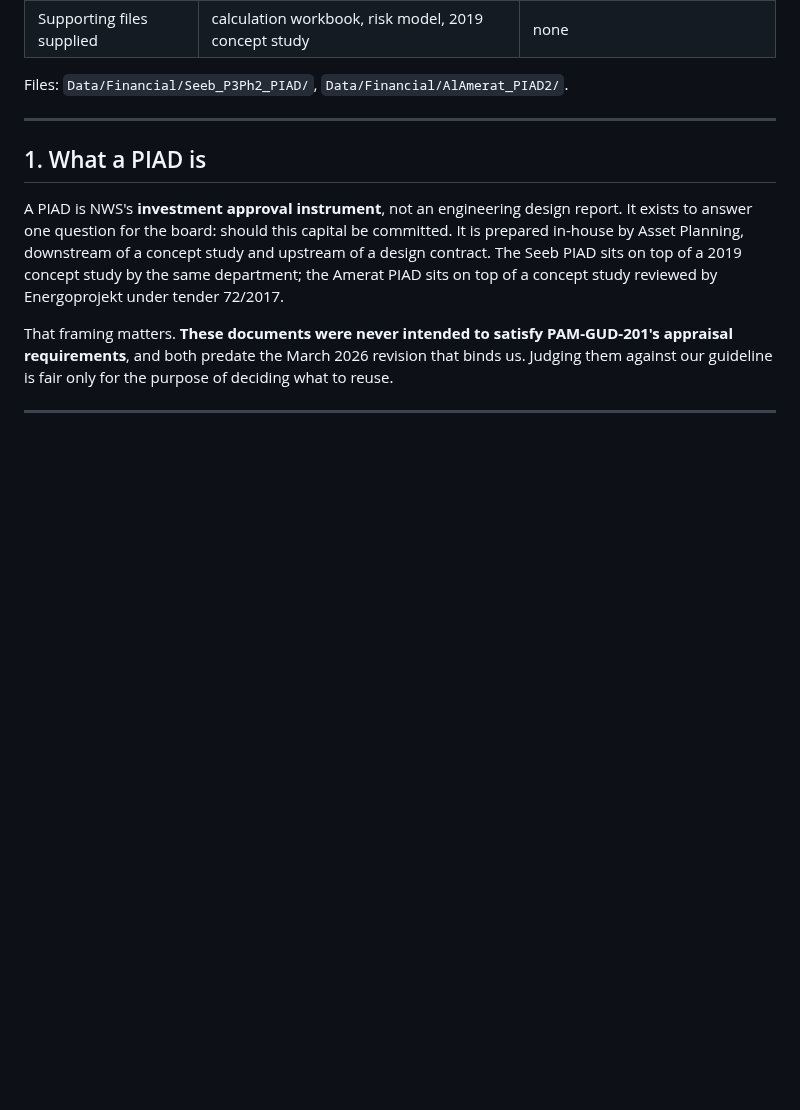
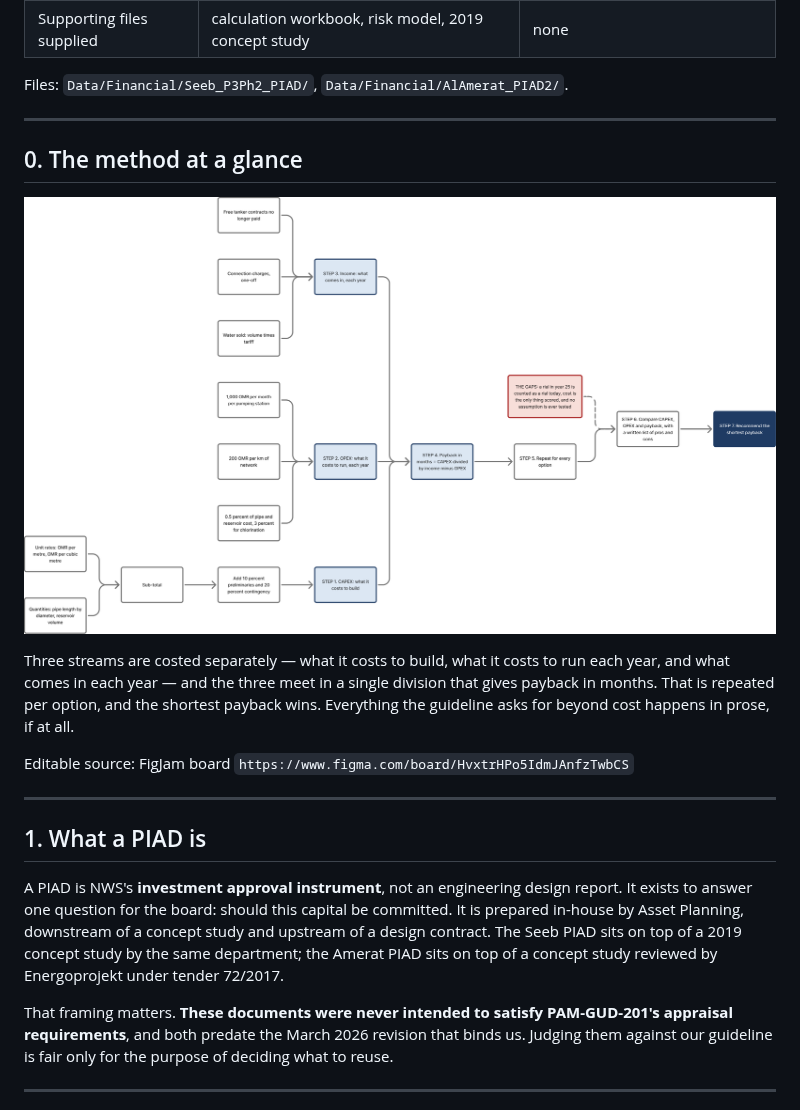
Before and after one commit to mojikone/Ibri-Sewer-and-STP, a Markdown page: W9/analysis/W9_PIAD_financial_review.md, the part around the change. Rendered like a GitHub page; pictures changed too: W9/docs/img/PIAD_method.png (added); blank space fills up the shorter version.

Commit message:
Draw the PIAD method, so it can be seen rather than read
Three streams costed separately - build cost, yearly running cost,
yearly income - meeting in one division that gives payback in months,
repeated per option. The gaps are on the diagram too, because what the
method never asks is the point.

Drawn in FigJam through the Figma MCP. Two things learned: the renderer
drops subgraph titles, so step numbering has to sit on the nodes
themselves; and the first auto-layout wasted half the canvas until the
three streams were made genuinely parallel rather than chained.

Co-Authored-By: Claude Fable 5 <noreply@anthropic.com>

```diff
--- a/W9/analysis/W9_PIAD_financial_review.md
+++ b/W9/analysis/W9_PIAD_financial_review.md
@@ -16,6 +16,21 @@ Ibri concept report, where PAM-GUD-201 Rev.01 governs.
 | Supporting files supplied | calculation workbook, risk model, 2019 concept study | none |
 
 Files: `Data/Financial/Seeb_P3Ph2_PIAD/`, `Data/Financial/AlAmerat_PIAD2/`.
+
+---
+
+## 0. The method at a glance
+
+![The PIAD appraisal method](../docs/img/PIAD_method.png)
+
+Three streams are costed separately — what it costs to build, what it costs to
+run each year, and what comes in each year — and the three meet in a single
+division that gives payback in months. That is repeated per option, and the
+shortest payback wins. Everything the guideline asks for beyond cost happens in
+prose, if at all.
+
+Editable source: FigJam board
+`https://www.figma.com/board/HvxtrHPo5IdmJAnfzTwbCS`
 
 ---
 
```
Also changed, not shown: 1 other file.
